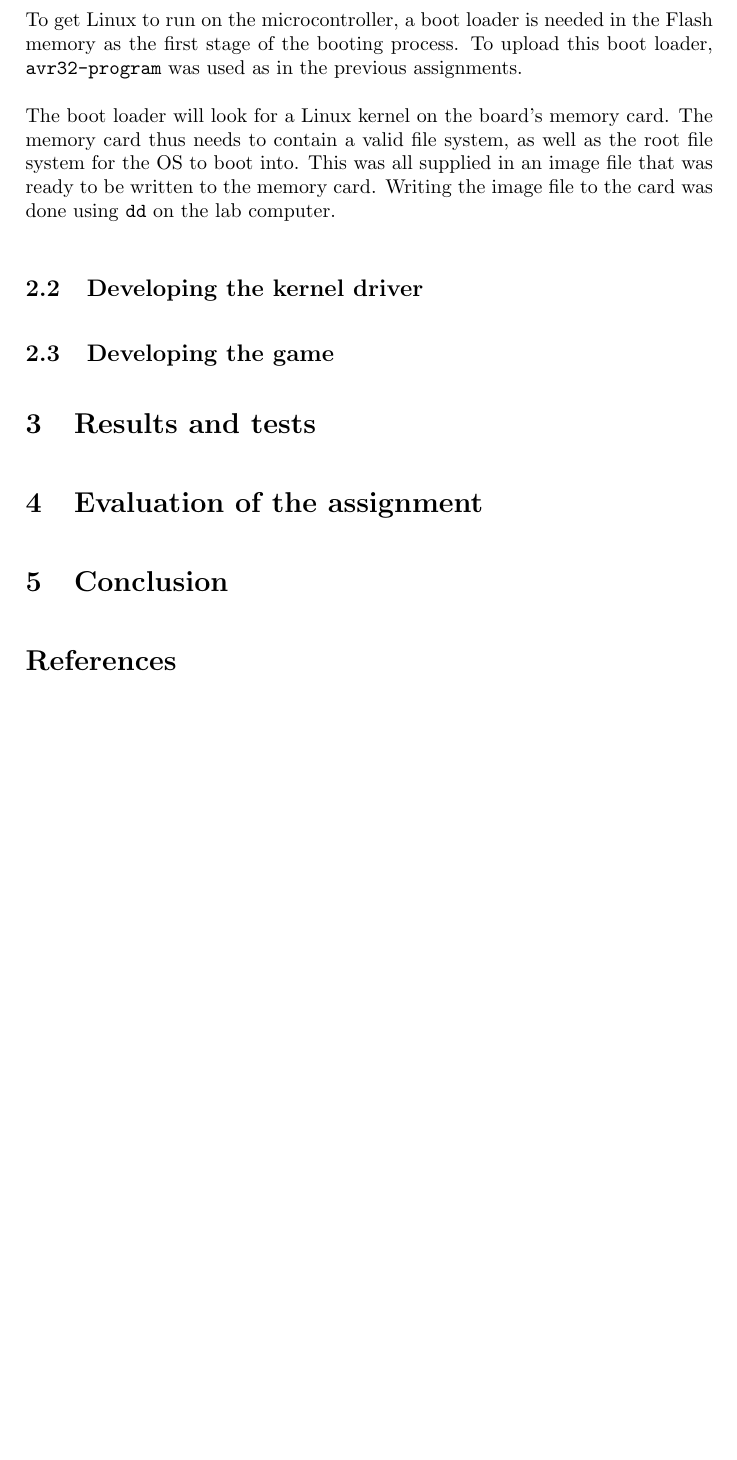
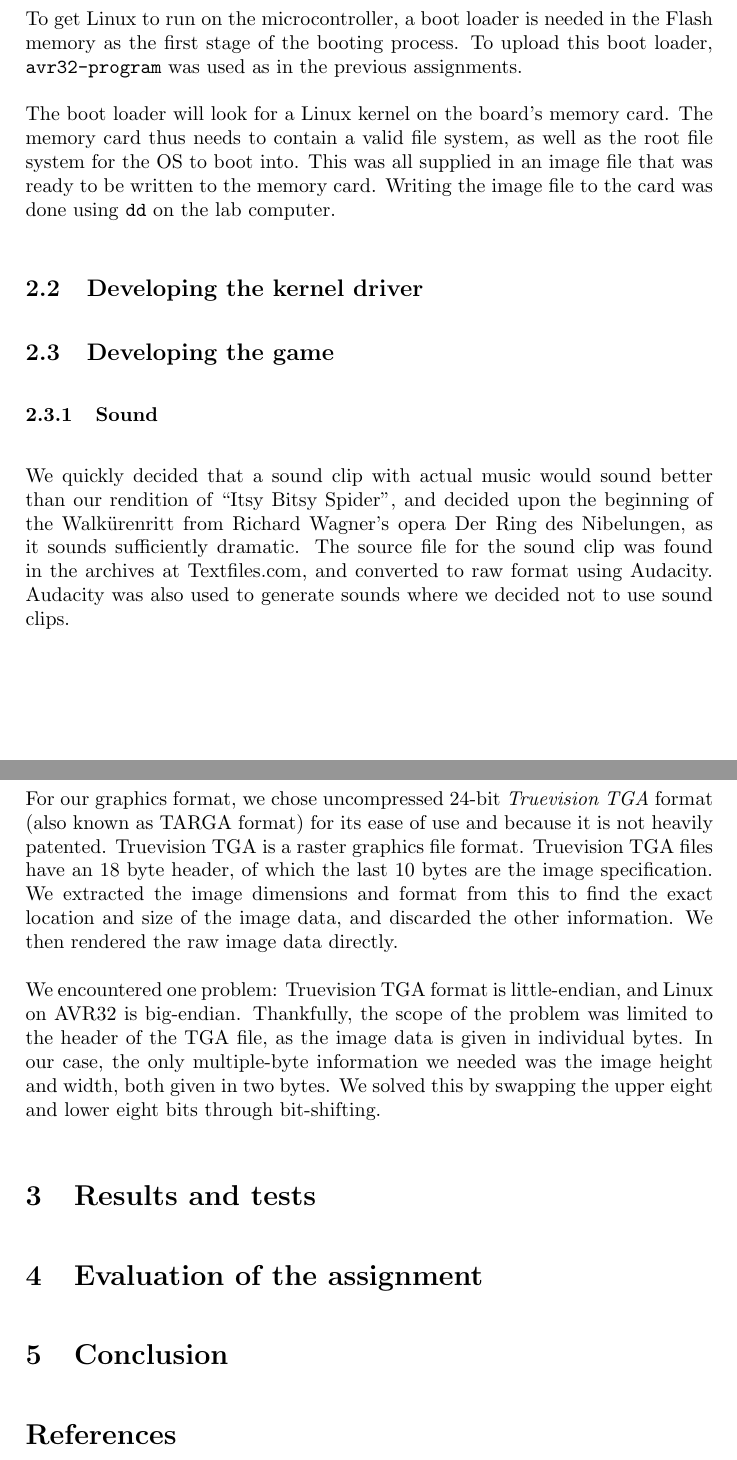
Before and after one commit to evegard/tdt4258, a LaTeX paper (ex3/report/report.tex, which reads ex3/report/sections/descmeth.tex): part of page 3 of 4 before the commit and two parts of pages 3 and 4 of 4 after it, the two joined at a grey line, cut so that both start at the same text, the shorter picture padded with empty space. Compiled offline with pdfLaTeX.

Commit message:
descmeth graphics, sound

```diff
--- a/ex3/report/sections/descmeth.tex
+++ b/ex3/report/sections/descmeth.tex
@@ -27,3 +27,11 @@ lab computer.
 \subsection{Developing the kernel driver}
 
 \subsection{Developing the game}
+
+\subsubsection{Sound}
+We quickly decided that a sound clip with actual music would sound better than our rendition of ``Itsy Bitsy Spider'', and decided upon the beginning of the Walkürenritt from Richard Wagner's opera Der Ring des Nibelungen, as it sounds sufficiently dramatic. The source file for the sound clip was found in the archives at Textfiles.com, and converted to raw format using Audacity. Audacity was also used to generate sounds where we decided not to use sound clips.
+
+\subsubsection{Graphics}
+For our graphics format, we chose uncompressed 24-bit \emph{Truevision TGA} format (also known as TARGA format) for its ease of use and because it is not heavily patented. Truevision TGA is a raster graphics file format. Truevision TGA files have an 18 byte header, of which the last 10 bytes are the image specification. We extracted the image dimensions and format from this to find the exact location and size of the image data, and discarded the other information. We then rendered the raw image data directly. %DERP THIS ISN'T TOO DETAILED HALP.
+
+We encountered one problem: Truevision TGA format is little-endian, and Linux on AVR32 is big-endian. Thankfully, the scope of the problem was limited to the header of the TGA file, as the image data is given in individual bytes. In our case, the only multiple-byte information we needed was the image height and width, both given in two bytes. We solved this by swapping the upper eight and lower eight bits through bit-shifting.
```
Also changed, not shown: ex3/report/abstract.tex (+1 -1 lines).
